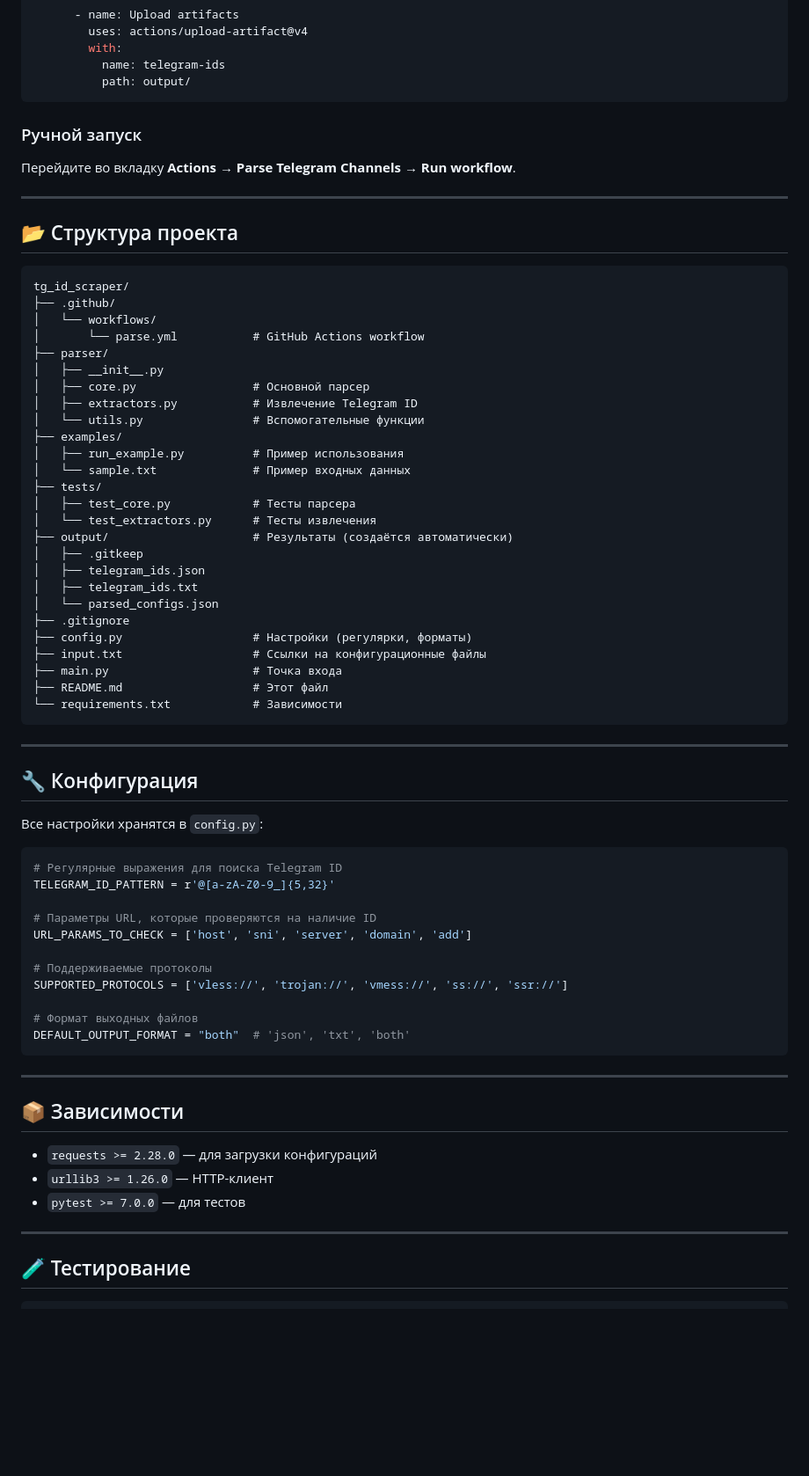
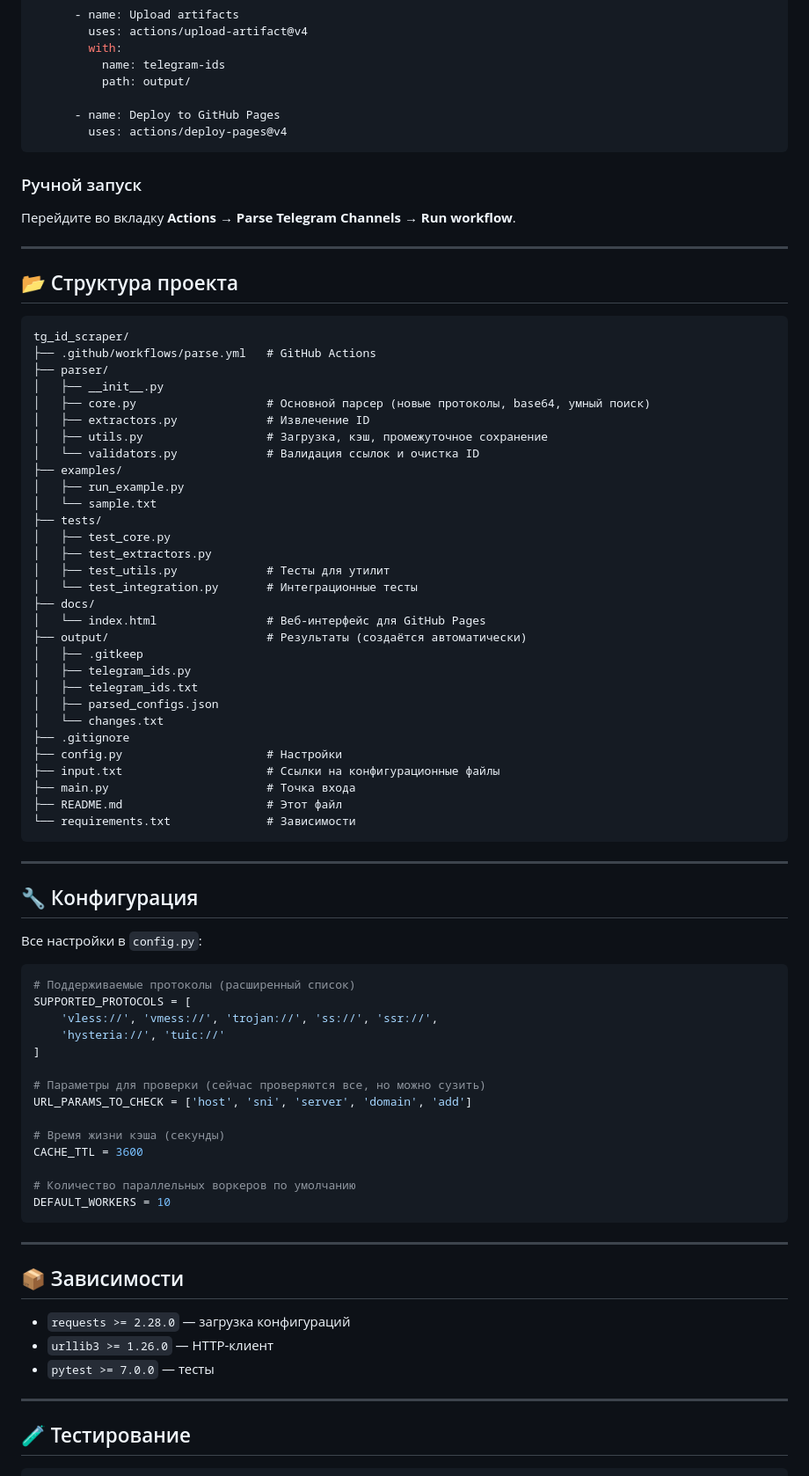
Before and after one commit to LexterS999/tg_id_scraper, a Markdown page: README.md, the part around one of its changes. Shown at 88% size. Rendered like a GitHub page; blank space fills up the shorter version.

````diff
--- a/README.md
+++ b/README.md
@@ -134,6 +172,9 @@ jobs:
         with:
           name: telegram-ids
           path: output/
+
+      - name: Deploy to GitHub Pages
+        uses: actions/deploy-pages@v4
 ```
 
 ### Ручной запуск
@@ -145,60 +186,67 @@ jobs:
 
 ```
 tg_id_scraper/
-├── .github/
-│   └── workflows/
-│       └── parse.yml           # GitHub Actions workflow
+├── .github/workflows/parse.yml   # GitHub Actions
 ├── parser/
 │   ├── __init__.py
-│   ├── core.py                 # Основной парсер
-│   ├── extractors.py           # Извлечение Telegram ID
-│   └── utils.py                # Вспомогательные функции
+│   ├── core.py                   # Основной парсер (новые протоколы, base64, умный поиск)
+│   ├── extractors.py             # Извлечение ID
+│   ├── utils.py                  # Загрузка, кэш, промежуточное сохранение
+│   └── validators.py             # Валидация ссылок и очистка ID
 ├── examples/
-│   ├── run_example.py          # Пример использования
-│   └── sample.txt              # Пример входных данных
+│   ├── run_example.py
+│   └── sample.txt
 ├── tests/
-│   ├── test_core.py            # Тесты парсера
-│   └── test_extractors.py      # Тесты извлечения
-├── output/                     # Результаты (создаётся автоматически)
+│   ├── test_core.py
+│   ├── test_extractors.py
+│   ├── test_utils.py             # Тесты для утилит
+│   └── test_integration.py       # Интеграционные тесты
+├── docs/
+│   └── index.html                # Веб-интерфейс для GitHub Pages
+├── output/                       # Результаты (создаётся автоматически)
 │   ├── .gitkeep
-│   ├── telegram_ids.json
+│   ├── telegram_ids.py
 │   ├── telegram_ids.txt
-│   └── parsed_configs.json
+│   ├── parsed_configs.json
+│   └── changes.txt
 ├── .gitignore
-├── config.py                   # Настройки (регулярки, форматы)
-├── input.txt                   # Ссылки на конфигурационные файлы
-├── main.py                     # Точка входа
-├── README.md                   # Этот файл
-└── requirements.txt            # Зависимости
+├── config.py                     # Настройки
+├── input.txt                     # Ссылки на конфигурационные файлы
+├── main.py                       # Точка входа
+├── README.md                     # Этот файл
+└── requirements.txt              # Зависимости
 ```
 
 ---
 
 ## 🔧 Конфигурация
 
-Все настройки хранятся в `config.py`:
+Все настройки в `config.py`:
 
 ```python
-# Регулярные выражения для поиска Telegram ID
-TELEGRAM_ID_PATTERN = r'@[a-zA-Z0-9_]{5,32}'
+# Поддерживаемые протоколы (расширенный список)
+SUPPORTED_PROTOCOLS = [
+    'vless://', 'vmess://', 'trojan://', 'ss://', 'ssr://',
+    'hysteria://', 'tuic://'
+]
 
-# Параметры URL, которые проверяются на наличие ID
+# Параметры для проверки (сейчас проверяются все, но можно сузить)
 URL_PARAMS_TO_CHECK = ['host', 'sni', 'server', 'domain', 'add']
 
-# Поддерживаемые протоколы
-SUPPORTED_PROTOCOLS = ['vless://', 'trojan://', 'vmess://', 'ss://', 'ssr://']
+# Время жизни кэша (секунды)
+CACHE_TTL = 3600
 
-# Формат выходных файлов
-DEFAULT_OUTPUT_FORMAT = "both"  # 'json', 'txt', 'both'
+# Количество параллельных воркеров по умолчанию
+DEFAULT_WORKERS = 10
 ```
 
 ---
 
 ## 📦 Зависимости
 
-- `requests >= 2.28.0` — для загрузки конфигураций
+- `requests >= 2.28.0` — загрузка конфигураций
 - `urllib3 >= 1.26.0` — HTTP-клиент
-- `pytest >= 7.0.0` — для тестов
+- `pytest >= 7.0.0` — тесты
 
 ---
 
````
Also changed, not shown: other parts of README.md (+79 -40 lines).
